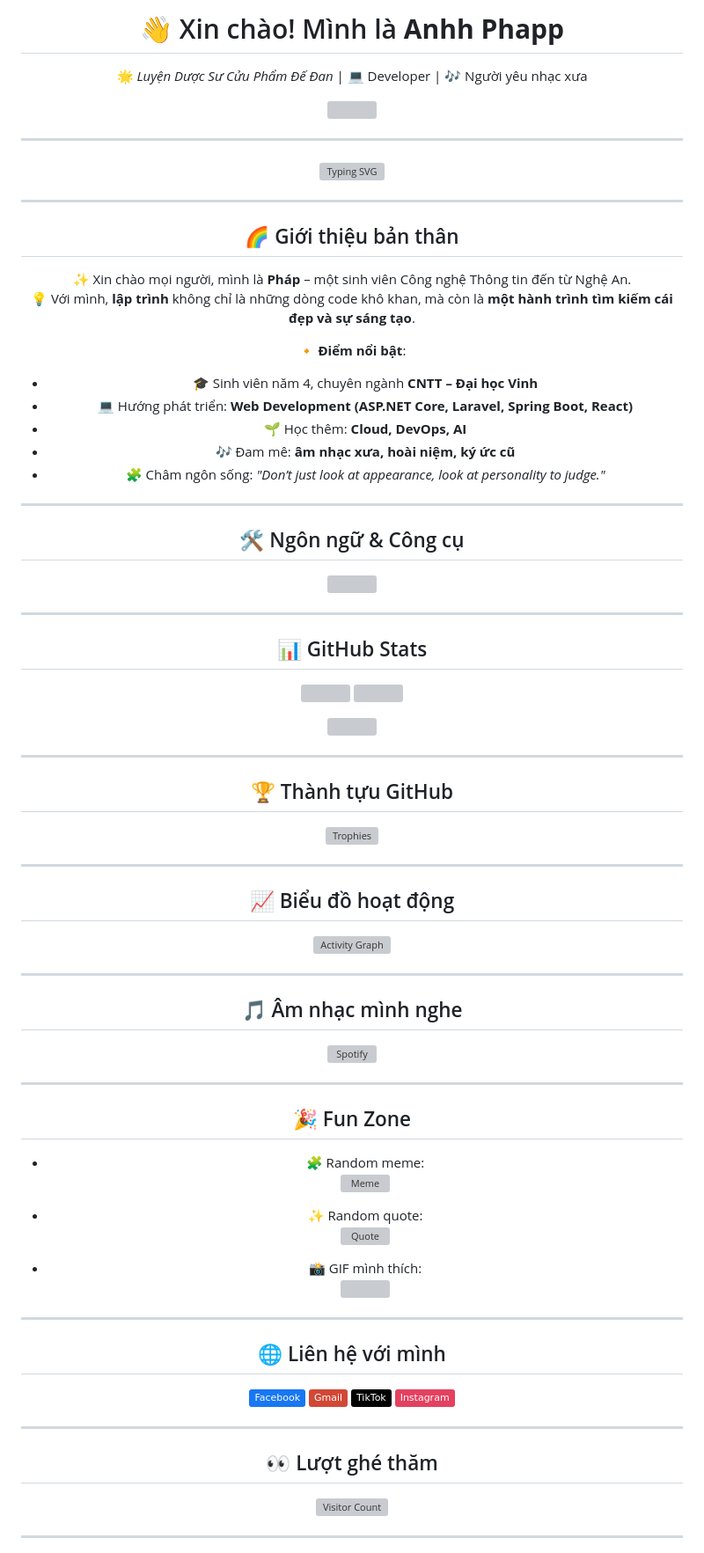
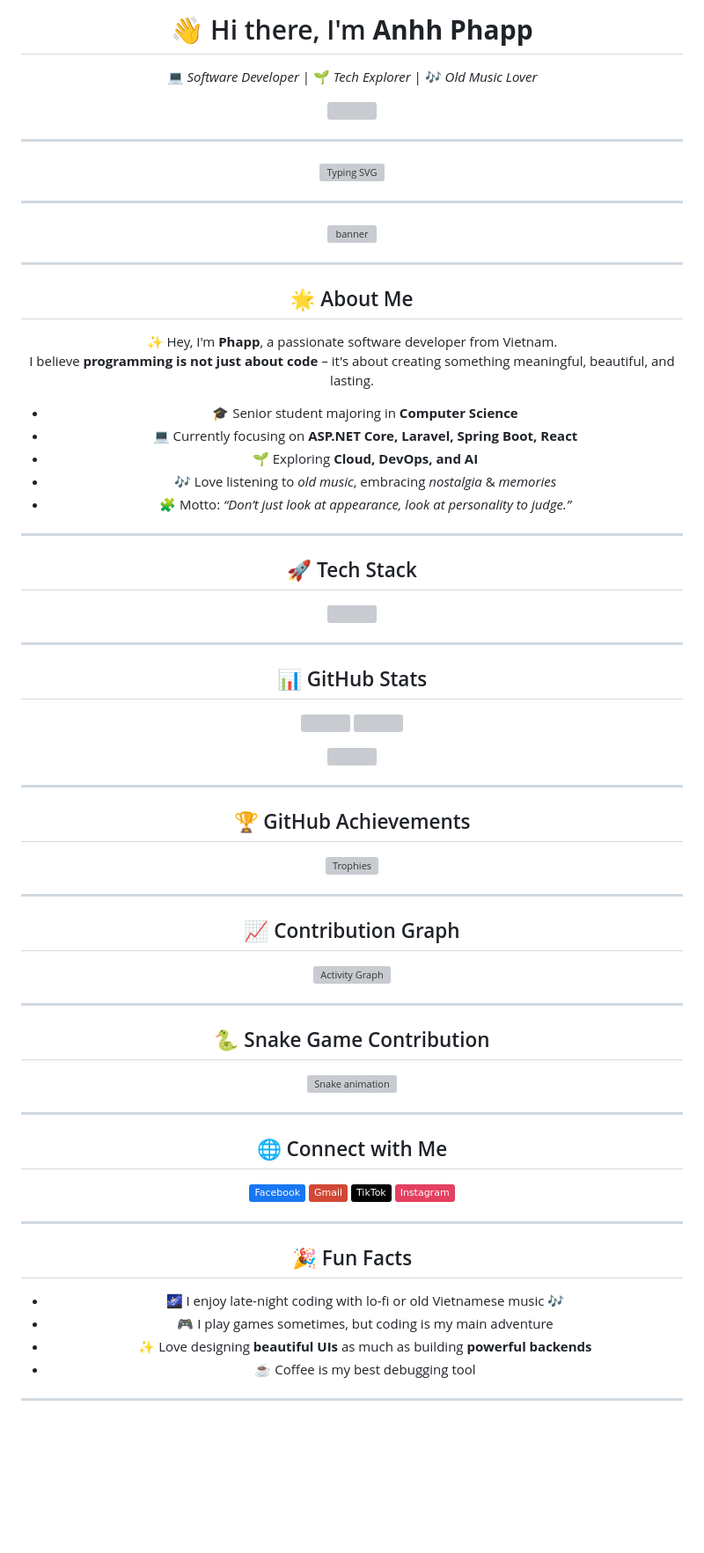
Before and after one commit to Anhphap2004/Anhphap2004, a Markdown page: README.md, the part around one of its changes. Shown at 88% size. Drawn GitHub-style; badges without logos; blank space fills up the shorter version; grey boxes are pictures that could not be loaded.

```diff
--- a/README.md
+++ b/README.md
@@ -2,5 +2,5 @@
 <div align="center">
 
-# 👋 Xin chào! Mình là **Anhh Phapp**
-🌟 *Luyện Dược Sư Cửu Phẩm Đế Đan* | 💻 Developer | 🎶 Người yêu nhạc xưa
+# 👋 Hi there, I'm **Anhh Phapp**
+💻 *Software Developer* | 🌱 *Tech Explorer* | 🎶 *Old Music Lover*
 
@@ -13,18 +13,22 @@
 
 ---
 
-## 🌈 Giới thiệu bản thân
-✨ Xin chào mọi người, mình là **Pháp** – một sinh viên Công nghệ Thông tin đến từ Nghệ An.
-💡 Với mình, **lập trình** không chỉ là những dòng code khô khan, mà còn là **một hành trình tìm kiếm cái đẹp và sự sáng tạo**.
-
-🔸 **Điểm nổi bật**:
-- 🎓 Sinh viên năm 4, chuyên ngành **CNTT – Đại học Vinh**
-- 💻 Hướng phát triển: **Web Development (ASP.NET Core, Laravel, Spring Boot, React)**
-- 🌱 Học thêm: **Cloud, DevOps, AI**
-- 🎶 Đam mê: **âm nhạc xưa, hoài niệm, ký ức cũ**
-- 🧩 Châm ngôn sống: *"Don’t just look at appearance, look at personality to judge."*
+<!-- Cool Banner -->
+![banner](https://capsule-render.vercel.app/api?type=waving&color=gradient&height=120&section=header&text=Welcome+to+my+GitHub!&fontSize=32&animation=fadeIn&fontAlignY=30)
 
 ---
 
-## 🛠️ Ngôn ngữ & Công cụ
+## 🌟 About Me
+✨ Hey, I'm **Phapp**, a passionate software developer from Vietnam.
+I believe **programming is not just about code** – it's about creating something meaningful, beautiful, and lasting.
+
+- 🎓 Senior student majoring in **Computer Science**
+- 💻 Currently focusing on **ASP.NET Core, Laravel, Spring Boot, React**
+- 🌱 Exploring **Cloud, DevOps, and AI**
+- 🎶 Love listening to *old music*, embracing *nostalgia* & *memories*
+- 🧩 Motto: *“Don’t just look at appearance, look at personality to judge.”*
+
+---
+
+## 🚀 Tech Stack
 <p align="center">
@@ -45,34 +49,22 @@
 
 ---
 
-## 🏆 Thành tựu GitHub
-![Trophies](https://github-profile-trophy.vercel.app/?username=Anhphap2004&theme=radical&margin-w=8&margin-h=8&no-frame=true)
+## 🏆 GitHub Achievements
+![Trophies](https://github-profile-trophy.vercel.app/?username=Anhphap2004&theme=radical&margin-w=10&margin-h=10&no-frame=true)
 
 ---
 
-## 📈 Biểu đồ hoạt động
+## 📈 Contribution Graph
 ![Activity Graph](https://github-readme-activity-graph.vercel.app/graph?username=Anhphap2004&theme=tokyo-night)
 
 ---
 
-## 🎵 Âm nhạc mình nghe
-[![Spotify](https://novatorem.vercel.app/api/spotify)](https://open.spotify.com/)
+## 🐍 Snake Game Contribution
+![Snake animation](https://github.com/Anhphap2004/Anhphap2004/blob/output/github-contribution-grid-snake.svg)
 
 ---
 
-## 🎉 Fun Zone
-- 🧩 Random meme:
-  ![Meme](https://random-memer.herokuapp.com/)
-
-- ✨ Random quote:
-  ![Quote](https://quotes-github-readme.vercel.app/api?type=horizontal&theme=radical)
-
-- 📸 GIF mình thích:
-  <img src="https://media.giphy.com/media/du3J3cXyzhj75IOgvA/giphy.gif" width="250"/>
-
----
-
-## 🌐 Liên hệ với mình
+## 🌐 Connect with Me
 <p align="center">
   <a href="https://facebook.com/"><img src="https://img.shields.io/badge/Facebook-%231877F2.svg?&logo=facebook&logoColor=white" /></a>
   <a href="mailto:"><img src="https://img.shields.io/badge/Gmail-D14836?logo=gmail&logoColor=white" /></a>
@@ -82,8 +74,11 @@
 
 ---
 
-## 👀 Lượt ghé thăm
-![Visitor Count](https://profile-counter.glitch.me/Anhphap2004/count.svg)
+## 🎉 Fun Facts
+- 🌌 I enjoy late-night coding with lo-fi or old Vietnamese music 🎶
+- 🎮 I play games sometimes, but coding is my main adventure
+- ✨ Love designing **beautiful UIs** as much as building **powerful backends**
+- ☕ Coffee is my best debugging tool
 
 ---
 
```
Also changed, not shown: other parts of README.md (+18 -7 lines).
